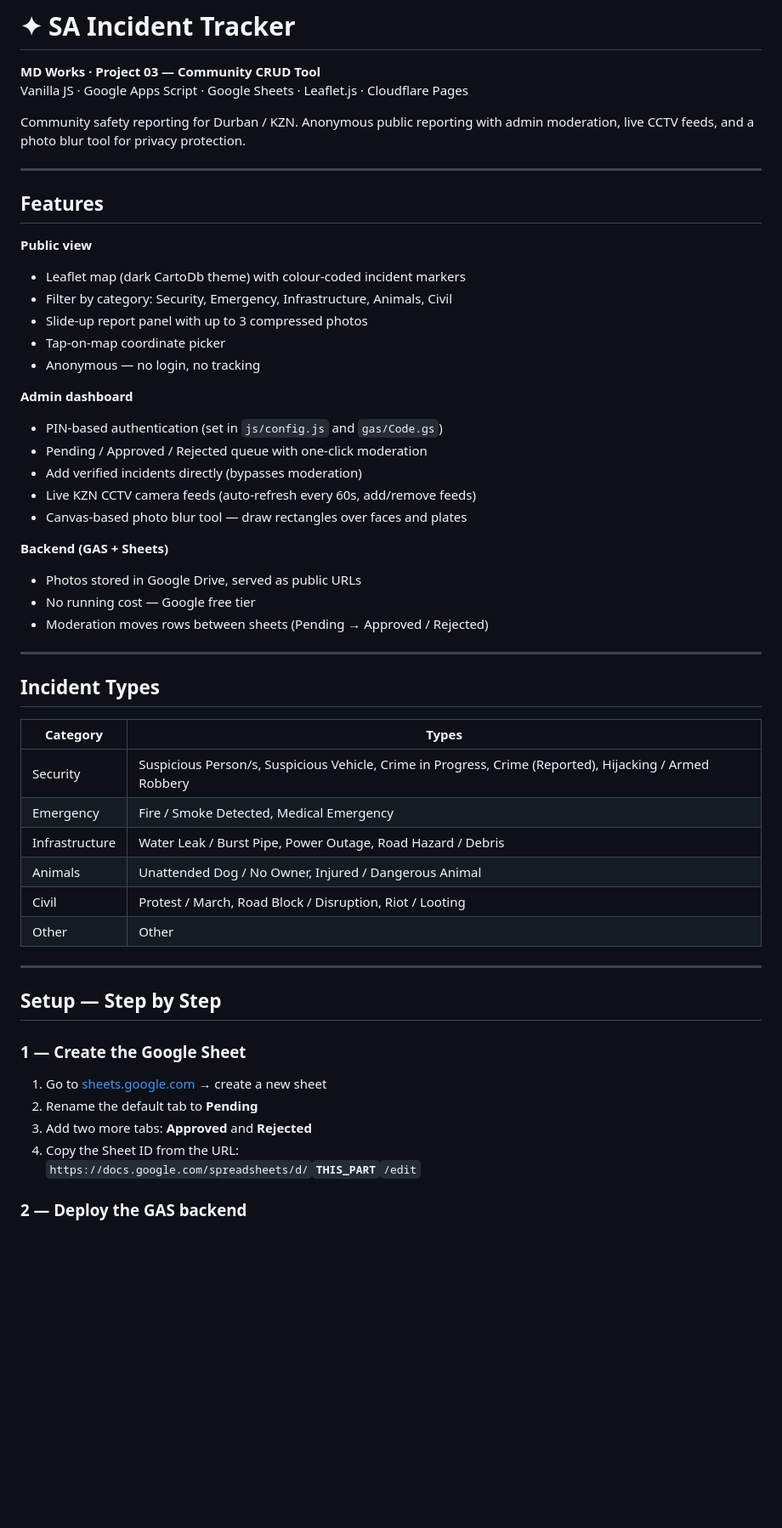
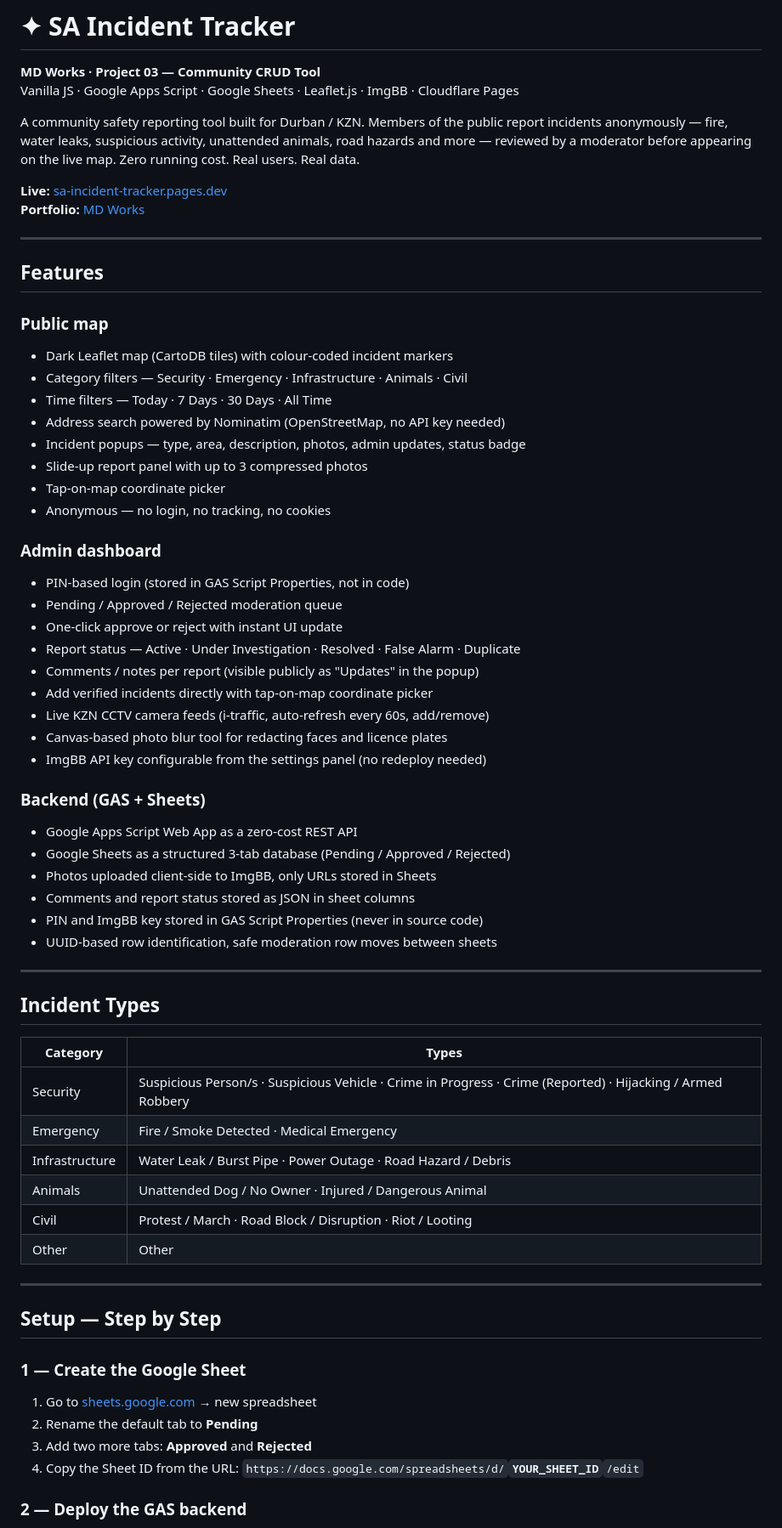
Before and after one commit to guerillagardeningkzn-design/SA-incident-tracker, a Markdown page: README.md, the part around one of its changes. Shown at 85% size. Rendered like a GitHub page; blank space fills up the shorter version.

```diff
--- a/README.md
+++ b/README.md
@@ -1,33 +1,48 @@
 # ✦ SA Incident Tracker
 
 **MD Works · Project 03 — Community CRUD Tool**
-Vanilla JS · Google Apps Script · Google Sheets · Leaflet.js · Cloudflare Pages
+Vanilla JS · Google Apps Script · Google Sheets · Leaflet.js · ImgBB · Cloudflare Pages
 
-Community safety reporting for Durban / KZN. Anonymous public reporting with
-admin moderation, live CCTV feeds, and a photo blur tool for privacy protection.
+A community safety reporting tool built for Durban / KZN. Members of the public
+report incidents anonymously — fire, water leaks, suspicious activity, unattended
+animals, road hazards and more — reviewed by a moderator before appearing on the
+live map. Zero running cost. Real users. Real data.
+
+**Live:** [sa-incident-tracker.pages.dev](https://your-url.pages.dev)
+**Portfolio:** [MD Works](https://md-works-portfolio.guerillagardeningkzn.workers.dev)
 
 ---
 
 ## Features
 
-**Public view**
-- Leaflet map (dark CartoDb theme) with colour-coded incident markers
-- Filter by category: Security, Emergency, Infrastructure, Animals, Civil
+### Public map
+- Dark Leaflet map (CartoDB tiles) with colour-coded incident markers
+- Category filters — Security · Emergency · Infrastructure · Animals · Civil
+- Time filters — Today · 7 Days · 30 Days · All Time
+- Address search powered by Nominatim (OpenStreetMap, no API key needed)
+- Incident popups — type, area, description, photos, admin updates, status badge
 - Slide-up report panel with up to 3 compressed photos
 - Tap-on-map coordinate picker
-- Anonymous — no login, no tracking
+- Anonymous — no login, no tracking, no cookies
 
-**Admin dashboard**
-- PIN-based authentication (set in `js/config.js` and `gas/Code.gs`)
-- Pending / Approved / Rejected queue with one-click moderation
-- Add verified incidents directly (bypasses moderation)
-- Live KZN CCTV camera feeds (auto-refresh every 60s, add/remove feeds)
-- Canvas-based photo blur tool — draw rectangles over faces and plates
+### Admin dashboard
+- PIN-based login (stored in GAS Script Properties, not in code)
+- Pending / Approved / Rejected moderation queue
+- One-click approve or reject with instant UI update
+- Report status — Active · Under Investigation · Resolved · False Alarm · Duplicate
+- Comments / notes per report (visible publicly as "Updates" in the popup)
+- Add verified incidents directly with tap-on-map coordinate picker
+- Live KZN CCTV camera feeds (i-traffic, auto-refresh every 60s, add/remove)
+- Canvas-based photo blur tool for redacting faces and licence plates
+- ImgBB API key configurable from the settings panel (no redeploy needed)
 
-**Backend (GAS + Sheets)**
-- Photos stored in Google Drive, served as public URLs
-- No running cost — Google free tier
-- Moderation moves rows between sheets (Pending → Approved / Rejected)
+### Backend (GAS + Sheets)
+- Google Apps Script Web App as a zero-cost REST API
+- Google Sheets as a structured 3-tab database (Pending / Approved / Rejected)
+- Photos uploaded client-side to ImgBB, only URLs stored in Sheets
+- Comments and report status stored as JSON in sheet columns
+- PIN and ImgBB key stored in GAS Script Properties (never in source code)
+- UUID-based row identification, safe moderation row moves between sheets
 
 ---
 
@@ -35,11 +50,11 @@ admin moderation, live CCTV feeds, and a photo blur tool for privacy protection.
 
 | Category       | Types |
 |----------------|-------|
-| Security       | Suspicious Person/s, Suspicious Vehicle, Crime in Progress, Crime (Reported), Hijacking / Armed Robbery |
-| Emergency      | Fire / Smoke Detected, Medical Emergency |
-| Infrastructure | Water Leak / Burst Pipe, Power Outage, Road Hazard / Debris |
-| Animals        | Unattended Dog / No Owner, Injured / Dangerous Animal |
-| Civil          | Protest / March, Road Block / Disruption, Riot / Looting |
+| Security       | Suspicious Person/s · Suspicious Vehicle · Crime in Progress · Crime (Reported) · Hijacking / Armed Robbery |
+| Emergency      | Fire / Smoke Detected · Medical Emergency |
+| Infrastructure | Water Leak / Burst Pipe · Power Outage · Road Hazard / Debris |
+| Animals        | Unattended Dog / No Owner · Injured / Dangerous Animal |
+| Civil          | Protest / March · Road Block / Disruption · Riot / Looting |
 | Other          | Other |
 
 ---
@@ -48,11 +63,11 @@ admin moderation, live CCTV feeds, and a photo blur tool for privacy protection.
 
 ### 1 — Create the Google Sheet
 
-1. Go to [sheets.google.com](https://sheets.google.com) → create a new sheet
+1. Go to [sheets.google.com](https://sheets.google.com) → new spreadsheet
 2. Rename the default tab to **Pending**
 3. Add two more tabs: **Approved** and **Rejected**
 4. Copy the Sheet ID from the URL:
-   `https://docs.google.com/spreadsheets/d/`**`THIS_PART`**`/edit`
+   `https://docs.google.com/spreadsheets/d/`**`YOUR_SHEET_ID`**`/edit`
 
 ### 2 — Deploy the GAS backend
 
```
Also changed, not shown: other parts of README.md (+79 -41 lines).
